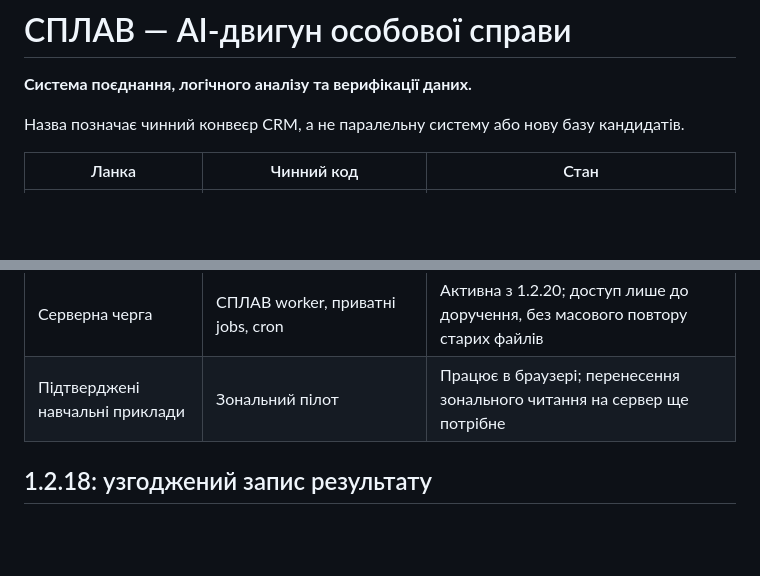
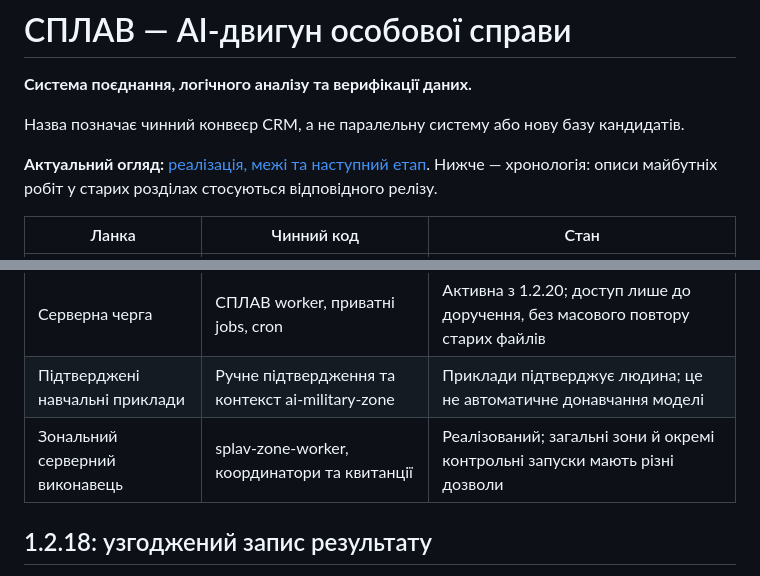
Before and after one commit to eugenerecrut/trorecruiter, a Markdown page: docs/splav-engine.md, 2 parts joined by grey strips. Rendered like a GitHub page; blank space fills up the shorter version.

Commit message:
docs: consolidate SPLAV state and next acceptance stage (#157)
Co-authored-by: OpenAI Codex <codex@users.noreply.github.com>

```diff
--- a/docs/splav-engine.md
+++ b/docs/splav-engine.md
@@ -3,6 +3,8 @@
 **Система поєднання, логічного аналізу та верифікації даних.**
 
 Назва позначає чинний конвеєр CRM, а не паралельну систему або нову базу кандидатів.
+
+**Актуальний огляд:** [реалізація, межі та наступний етап](splav-current-state.md). Нижче — хронологія: описи майбутніх робіт у старих розділах стосуються відповідного релізу.
 
 | Ланка | Чинний код | Стан |
 |---|---|---|
@@ -13,7 +15,8 @@
 | Факти, джерела, рішення | `candidate-facts.js`, `crm-intake.js` | Фактовий адаптер у shadow; нові keep-card рішення мають знімок джерела |
 | Форми й PDF | `crm-service-record.js`, чинні генератори | Використовують чинні правила; геометрія бланків не змінена |
 | Серверна черга | СПЛАВ worker, приватні jobs, cron | Активна з 1.2.20; доступ лише до доручення, без масового повтору старих файлів |
-| Підтверджені навчальні приклади | Зональний пілот | Працює в браузері; перенесення зонального читання на сервер ще потрібне |
+| Підтверджені навчальні приклади | Ручне підтвердження та контекст ai-military-zone | Приклади підтверджує людина; це не автоматичне донавчання моделі |
+| Зональний серверний виконавець | splav-zone-worker, координатори та квитанції | Реалізований; загальні зони й окремі контрольні запуски мають різні дозволи |
 
 ## 1.2.18: узгоджений запис результату
 
```
Also changed, not shown: docs/splav-current-state.md (added, +47 -0 lines).
